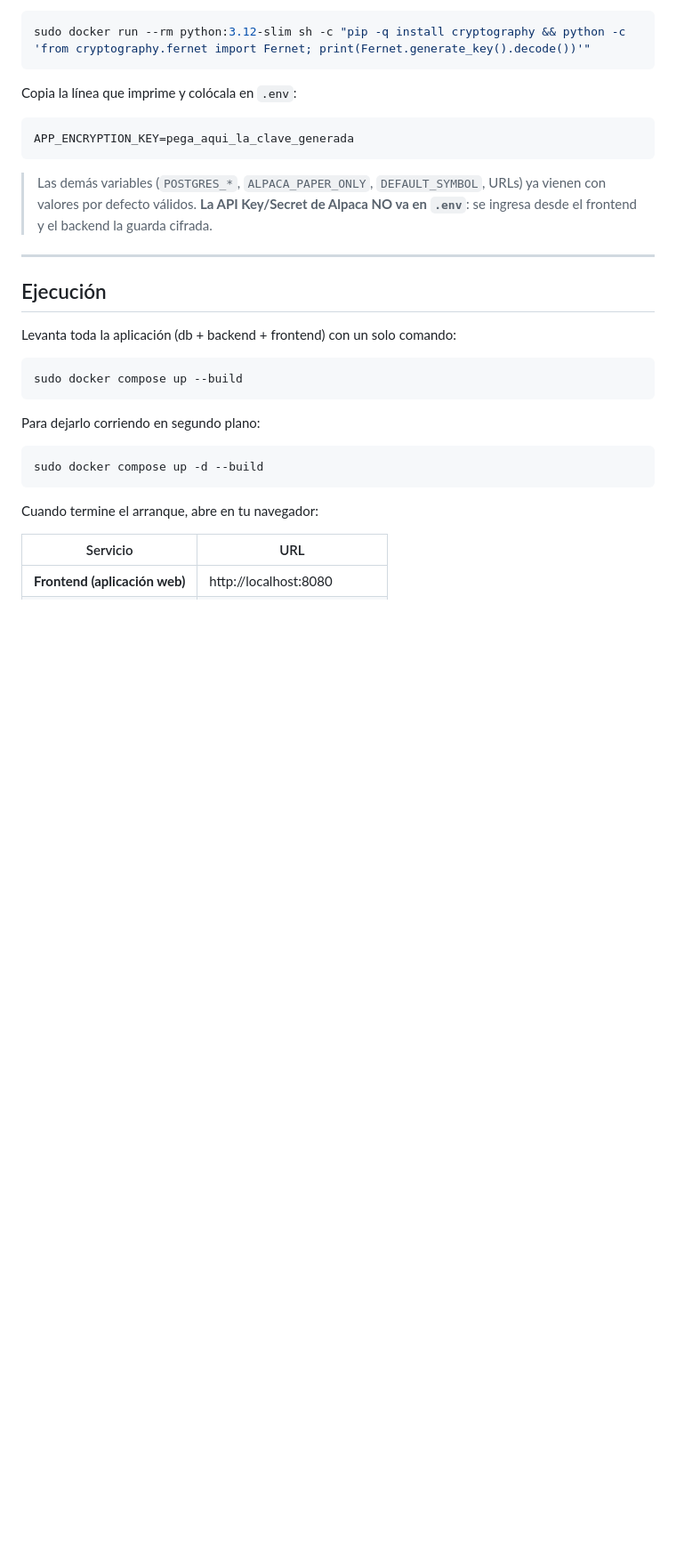
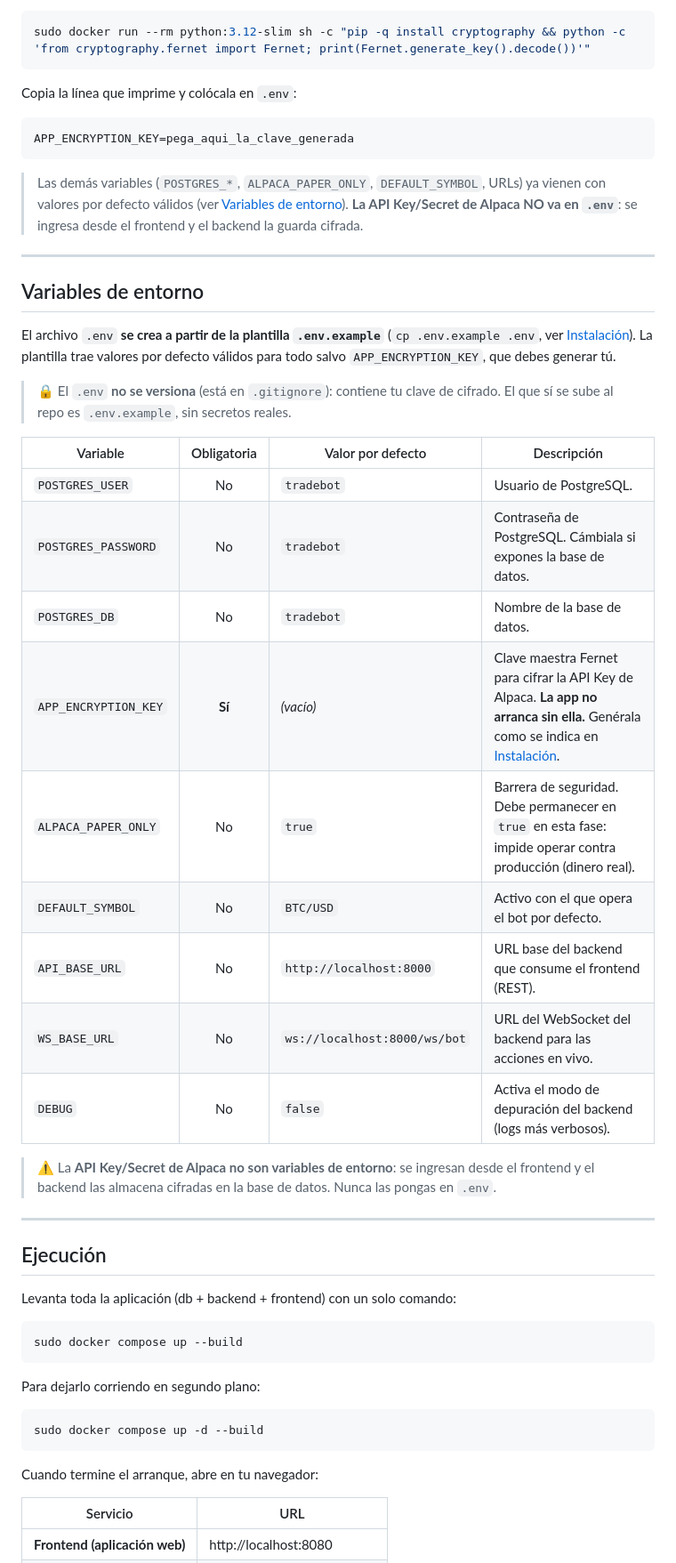
Before and after one commit to Diego2038/tradebot, a Markdown page: README.md, the part around one of its changes. Shown at 89% size. Drawn GitHub-style; blank space fills up the shorter version.

Commit message:
README  updated (2nd version - 1,11 credits)

````diff
--- a/README.md
+++ b/README.md
@@ -135,8 +136,30 @@ Copia la línea que imprime y colócala en `.env`:
 APP_ENCRYPTION_KEY=pega_aqui_la_clave_generada
 ```
 
-> Las demás variables (`POSTGRES_*`, `ALPACA_PAPER_ONLY`, `DEFAULT_SYMBOL`, URLs) ya vienen con valores por defecto válidos.
+> Las demás variables (`POSTGRES_*`, `ALPACA_PAPER_ONLY`, `DEFAULT_SYMBOL`, URLs) ya vienen con valores por defecto válidos (ver [Variables de entorno](#variables-de-entorno)).
 > **La API Key/Secret de Alpaca NO va en `.env`**: se ingresa desde el frontend y el backend la guarda cifrada.
+
+---
+
+## Variables de entorno
+
+El archivo `.env` **se crea a partir de la plantilla `.env.example`** (`cp .env.example .env`, ver [Instalación](#instalación)). La plantilla trae valores por defecto válidos para todo salvo `APP_ENCRYPTION_KEY`, que debes generar tú.
+
+> 🔒 El `.env` **no se versiona** (está en `.gitignore`): contiene tu clave de cifrado. El que sí se sube al repo es `.env.example`, sin secretos reales.
+
+| Variable | Obligatoria | Valor por defecto | Descripción |
+|----------|:-----------:|-------------------|-------------|
+| `POSTGRES_USER` | No | `tradebot` | Usuario de PostgreSQL. |
+| `POSTGRES_PASSWORD` | No | `tradebot` | Contraseña de PostgreSQL. Cámbiala si expones la base de datos. |
+| `POSTGRES_DB` | No | `tradebot` | Nombre de la base de datos. |
+| `APP_ENCRYPTION_KEY` | **Sí** | *(vacío)* | Clave maestra Fernet para cifrar la API Key de Alpaca. **La app no arranca sin ella.** Genérala como se indica en [Instalación](#instalación). |
+| `ALPACA_PAPER_ONLY` | No | `true` | Barrera de seguridad. Debe permanecer en `true` en esta fase: impide operar contra producción (dinero real). |
+| `DEFAULT_SYMBOL` | No | `BTC/USD` | Activo con el que opera el bot por defecto. |
+| `API_BASE_URL` | No | `http://localhost:8000` | URL base del backend que consume el frontend (REST). |
+| `WS_BASE_URL` | No | `ws://localhost:8000/ws/bot` | URL del WebSocket del backend para las acciones en vivo. |
+| `DEBUG` | No | `false` | Activa el modo de depuración del backend (logs más verbosos). |
+
+> ⚠️ La **API Key/Secret de Alpaca no son variables de entorno**: se ingresan desde el frontend y el backend las almacena cifradas en la base de datos. Nunca las pongas en `.env`.
 
 ---
 
````
Also changed, not shown: other parts of README.md (+1 -0 lines).
